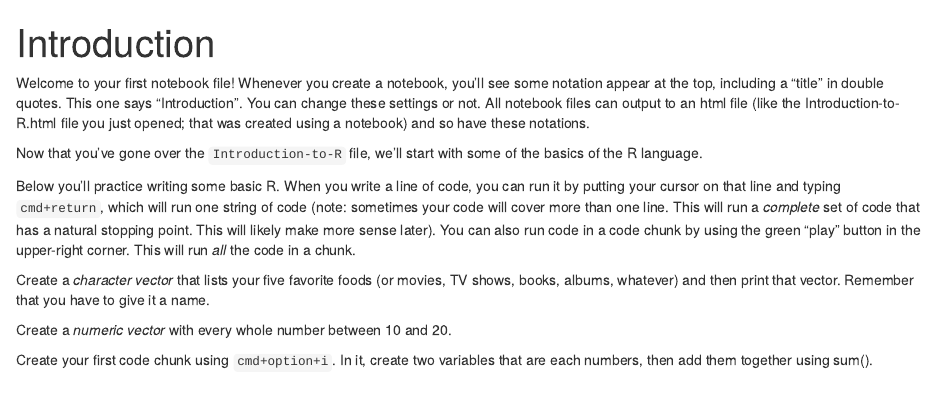
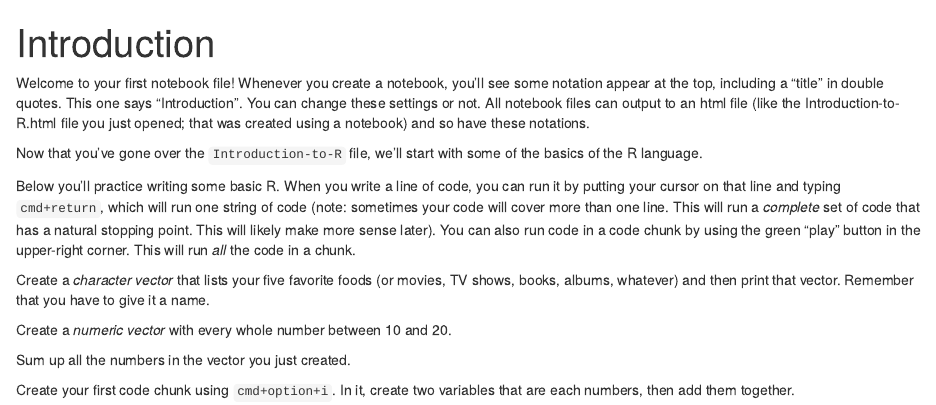
Before and after one commit to ireapps/interviewing-your-data-with-R, an R Markdown document (scripts/Introduction.Rmd): the page in a window 1100 px wide, from its top. Rendered offline with R 4.5, knitr and Pandoc, with nearby package versions.

Commit message:
Update Introduction.Rmd

````diff
--- a/scripts/Introduction.Rmd
+++ b/scripts/Introduction.Rmd
@@ -23,4 +23,11 @@
 
 ```
 
-Create your first code chunk using `cmd+option+i`. In it, create two variables that are each numbers, then add them together using sum().
+
+Sum up all the numbers in the vector you just created.
+```{r}
+
+```
+
+
+Create your first code chunk using `cmd+option+i`. In it, create two variables that are each numbers, then add them together.
````
